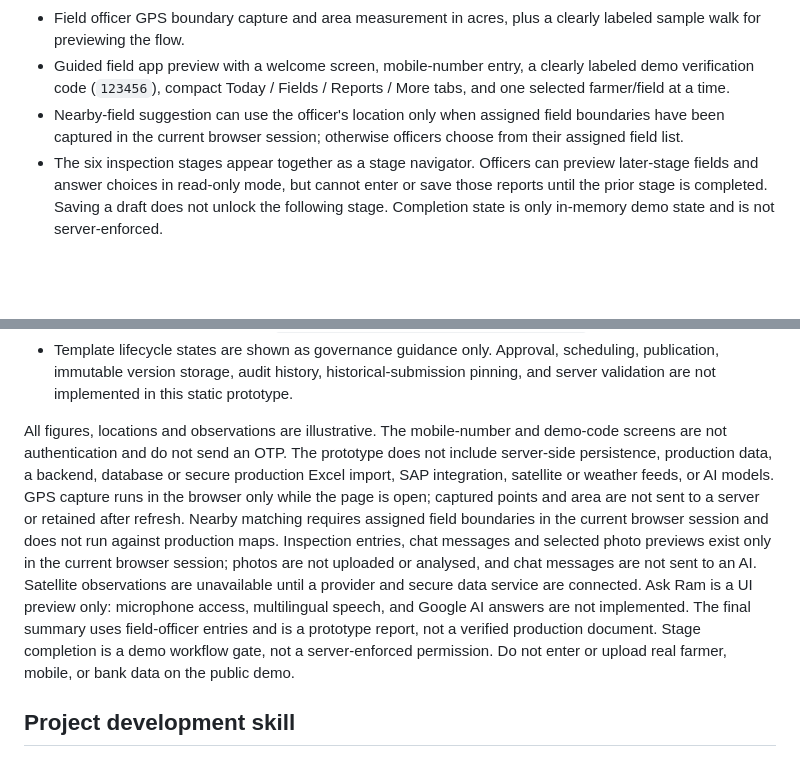
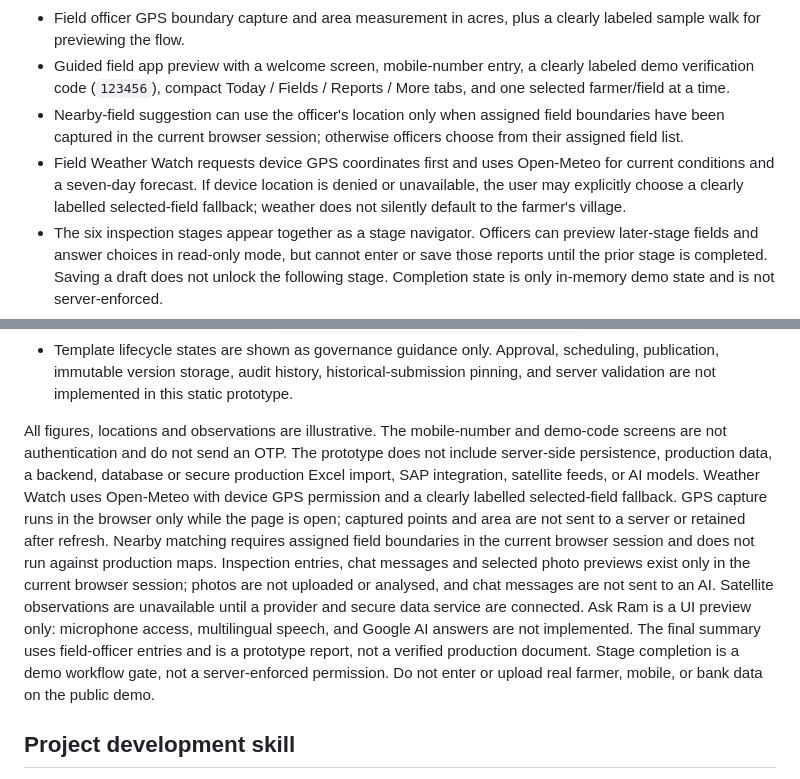
Before and after one commit to rajavadlamani-png/seed-production-intelligence-platform, a Markdown page: README.md, 2 parts joined by grey strips. Drawn GitHub-style; blank space fills up the shorter version.

Commit message:
Document GPS-based field weather watch

```diff
--- a/README.md
+++ b/README.md
@@ -19,6 +19,7 @@ Open `index.html` in a browser, or use the [live demo](https://rajavadlamani-png
 - Field officer GPS boundary capture and area measurement in acres, plus a clearly labeled sample walk for previewing the flow.
 - Guided field app preview with a welcome screen, mobile-number entry, a clearly labeled demo verification code (`123456`), compact Today / Fields / Reports / More tabs, and one selected farmer/field at a time.
 - Nearby-field suggestion can use the officer's location only when assigned field boundaries have been captured in the current browser session; otherwise officers choose from their assigned field list.
+- Field Weather Watch requests device GPS coordinates first and uses Open-Meteo for current conditions and a seven-day forecast. If device location is denied or unavailable, the user may explicitly choose a clearly labelled selected-field fallback; weather does not silently default to the farmer's village.
 - The six inspection stages appear together as a stage navigator. Officers can preview later-stage fields and answer choices in read-only mode, but cannot enter or save those reports until the prior stage is completed. Saving a draft does not unlock the following stage. Completion state is only in-memory demo state and is not server-enforced.
 - Each stage includes an expandable SOP snapshot beside the report fields. These reminders summarize what the current Paddy forms capture; they are not an approved technical SOP and contain no agronomic acceptance thresholds.
 - Each inspection stage has an optional fertilizer/agrochemical application log for type, product, quantity, unit, and purpose. Entries remain in browser memory for this demo session.
@@ -36,7 +37,7 @@ Open `index.html` in a browser, or use the [live demo](https://rajavadlamani-png
 - Automated Chromium browser checks for login, pilot scope, six stages, stage rename, field hide/show/add, preview layouts, designation boundaries, navigation and mobile overflow passed in GitHub Actions on commit `a023aab9e8a9311fe59625cddd6302215b779271`. The full manual checklist and a separate hosted preview remain outstanding; see [`docs/BROWSER_ACCEPTANCE_CHECKLIST_V1.md`](docs/BROWSER_ACCEPTANCE_CHECKLIST_V1.md).
 - Template lifecycle states are shown as governance guidance only. Approval, scheduling, publication, immutable version storage, audit history, historical-submission pinning, and server validation are not implemented in this static prototype.
 
-All figures, locations and observations are illustrative. The mobile-number and demo-code screens are not authentication and do not send an OTP. The prototype does not include server-side persistence, production data, a backend, database or secure production Excel import, SAP integration, satellite or weather feeds, or AI models. GPS capture runs in the browser only while the page is open; captured points and area are not sent to a server or retained after refresh. Nearby matching requires assigned field boundaries in the current browser session and does not run against production maps. Inspection entries, chat messages and selected photo previews exist only in the current browser session; photos are not uploaded or analysed, and chat messages are not sent to an AI. Satellite observations are unavailable until a provider and secure data service are connected. Ask Ram is a UI preview only: microphone access, multilingual speech, and Google AI answers are not implemented. The final summary uses field-officer entries and is a prototype report, not a verified production document. Stage completion is a demo workflow gate, not a server-enforced permission. Do not enter or upload real farmer, mobile, or bank data on the public demo.
+All figures, locations and observations are illustrative. The mobile-number and demo-code screens are not authentication and do not send an OTP. The prototype does not include server-side persistence, production data, a backend, database or secure production Excel import, SAP integration, satellite feeds, or AI models. Weather Watch uses Open-Meteo with device GPS permission and a clearly labelled selected-field fallback. GPS capture runs in the browser only while the page is open; captured points and area are not sent to a server or retained after refresh. Nearby matching requires assigned field boundaries in the current browser session and does not run against production maps. Inspection entries, chat messages and selected photo previews exist only in the current browser session; photos are not uploaded or analysed, and chat messages are not sent to an AI. Satellite observations are unavailable until a provider and secure data service are connected. Ask Ram is a UI preview only: microphone access, multilingual speech, and Google AI answers are not implemented. The final summary uses field-officer entries and is a prototype report, not a verified production document. Stage completion is a demo workflow gate, not a server-enforced permission. Do not enter or upload real farmer, mobile, or bank data on the public demo.
 
 ## Project development skill
 
```
